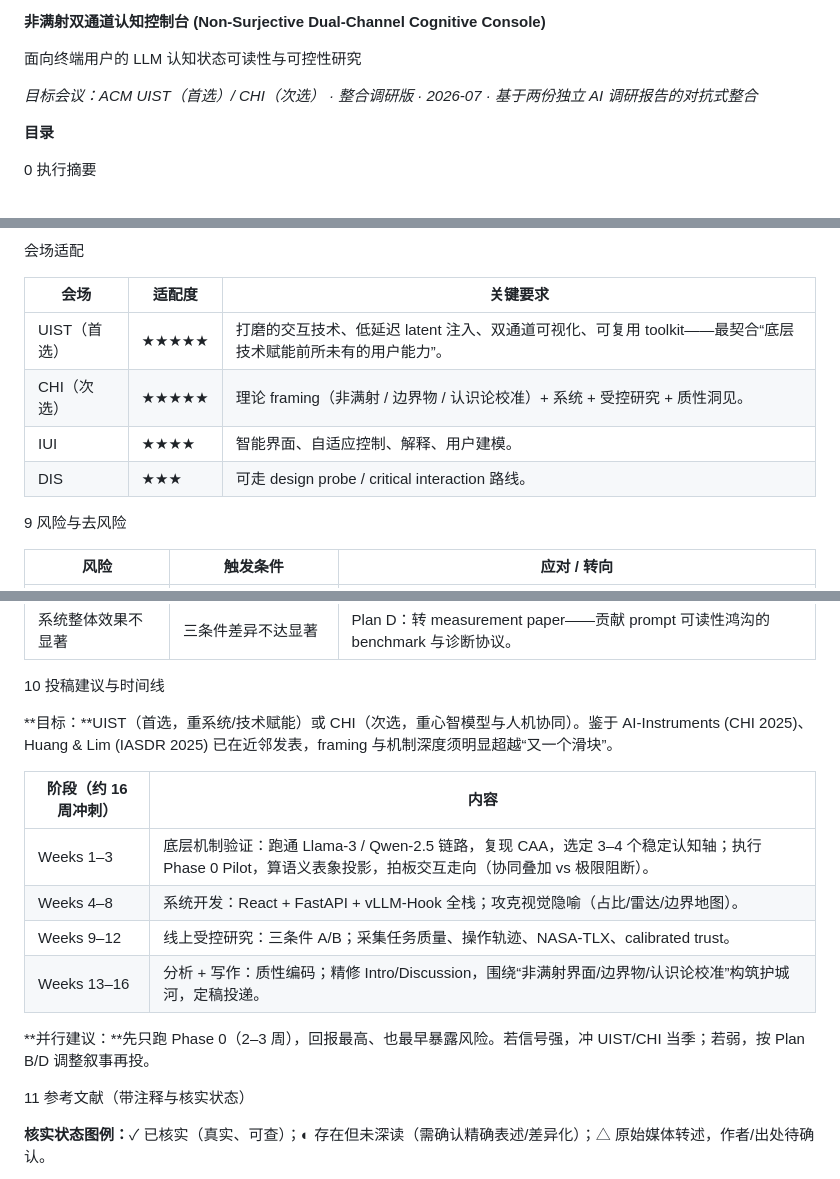
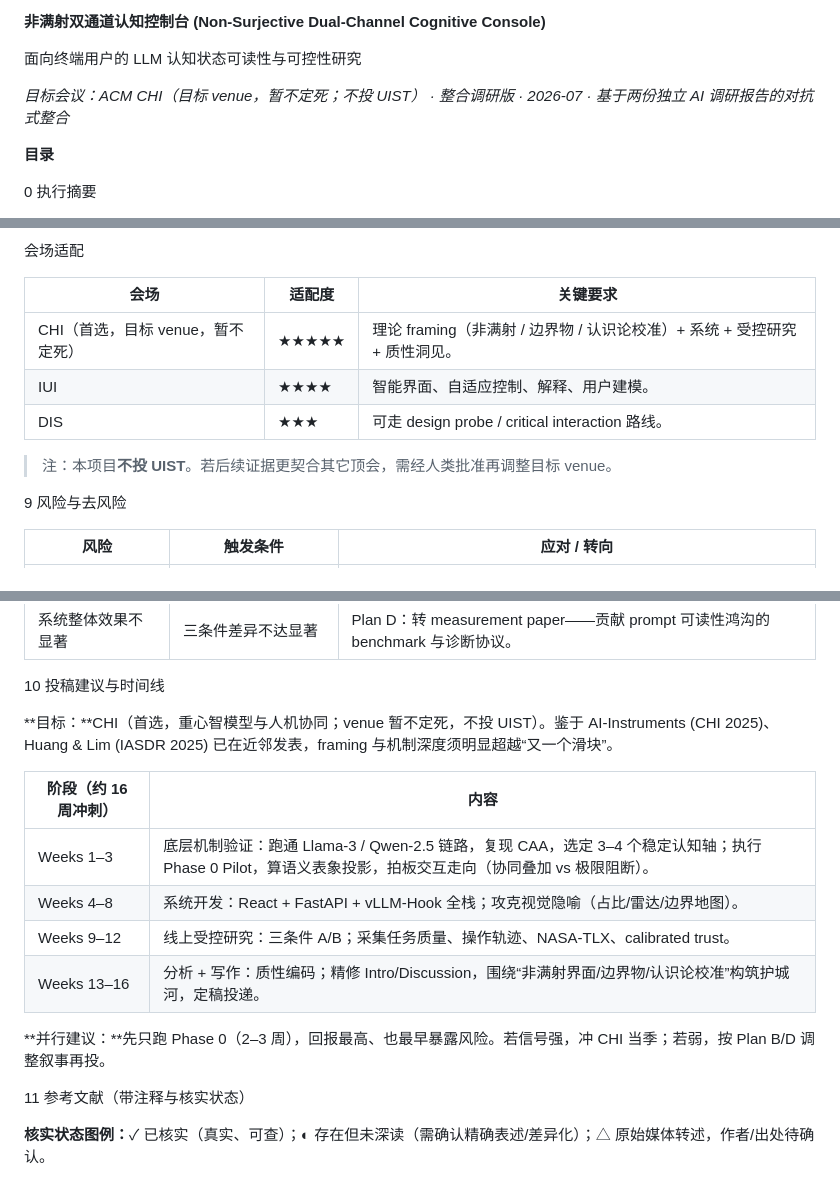
Before and after one commit to EloiseJulia/cognitive-console, a Markdown page: 开题报告_非满射双通道认知控制台.md, 3 parts joined by grey strips. Rendered like a GitHub page.

```diff
--- a/开题报告_非满射双通道认知控制台.md
+++ b/开题报告_非满射双通道认知控制台.md
@@ -4,7 +4,7 @@
 
 面向终端用户的 LLM 认知状态可读性与可控性研究
 
-*目标会议：ACM UIST（首选）/ CHI（次选） · 整合调研版 · 2026-07 · 基于两份独立 AI 调研报告的对抗式整合*
+*目标会议：ACM CHI（目标 venue，暂不定死；不投 UIST） · 整合调研版 · 2026-07 · 基于两份独立 AI 调研报告的对抗式整合*
 
 **目录**
 
@@ -218,10 +218,11 @@
 
 | **会场** | **适配度** | **关键要求** |
 |----|----|----|
-| UIST（首选） | ★★★★★ | 打磨的交互技术、低延迟 latent 注入、双通道可视化、可复用 toolkit——最契合“底层技术赋能前所未有的用户能力”。 |
-| CHI（次选） | ★★★★★ | 理论 framing（非满射 / 边界物 / 认识论校准）+ 系统 + 受控研究 + 质性洞见。 |
+| CHI（首选，目标 venue，暂不定死） | ★★★★★ | 理论 framing（非满射 / 边界物 / 认识论校准）+ 系统 + 受控研究 + 质性洞见。 |
 | IUI | ★★★★ | 智能界面、自适应控制、解释、用户建模。 |
 | DIS | ★★★ | 可走 design probe / critical interaction 路线。 |
+
+> 注：本项目**不投 UIST**。若后续证据更契合其它顶会，需经人类批准再调整目标 venue。
 
 9 风险与去风险
 
@@ -237,7 +238,7 @@
 
 10 投稿建议与时间线
 
-**目标：**UIST（首选，重系统/技术赋能）或 CHI（次选，重心智模型与人机协同）。鉴于 AI-Instruments (CHI 2025)、Huang & Lim (IASDR 2025) 已在近邻发表，framing 与机制深度须明显超越“又一个滑块”。
+**目标：**CHI（首选，重心智模型与人机协同；venue 暂不定死，不投 UIST）。鉴于 AI-Instruments (CHI 2025)、Huang & Lim (IASDR 2025) 已在近邻发表，framing 与机制深度须明显超越“又一个滑块”。
 
 | **阶段（约 16 周冲刺）** | **内容** |
 |----|----|
@@ -246,7 +247,7 @@
 | Weeks 9–12 | 线上受控研究：三条件 A/B；采集任务质量、操作轨迹、NASA-TLX、calibrated trust。 |
 | Weeks 13–16 | 分析 + 写作：质性编码；精修 Intro/Discussion，围绕“非满射界面/边界物/认识论校准”构筑护城河，定稿投递。 |
 
-**并行建议：**先只跑 Phase 0（2–3 周），回报最高、也最早暴露风险。若信号强，冲 UIST/CHI 当季；若弱，按 Plan B/D 调整叙事再投。
+**并行建议：**先只跑 Phase 0（2–3 周），回报最高、也最早暴露风险。若信号强，冲 CHI 当季；若弱，按 Plan B/D 调整叙事再投。
 
 11 参考文献（带注释与核实状态）
 
```
Also changed, not shown: AGENTS.md (+3 -3 lines).
